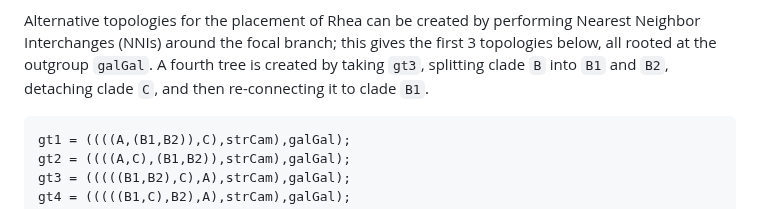
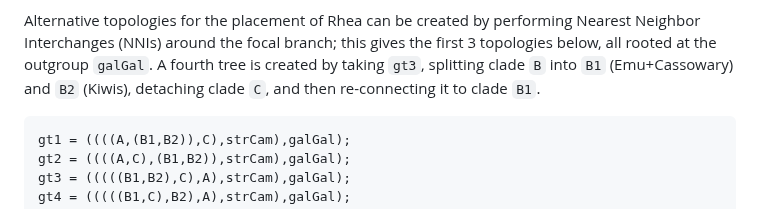
Before and after one commit to molloy-lab/ck-phylo-workshop, a Markdown page: day1/activityA.md, the part around the change. Rendered like a GitHub page.

Commit message:
Updated activity A text

````diff
--- a/day1/activityA.md
+++ b/day1/activityA.md
@@ -14,7 +14,7 @@ Let's consider the focal branch for the placement of Rhea (group **A**), which h
 The quartets *around* this focal branch have topology **a,b|c,d** where **a** is a taxon from group **A** (Rheas), **b** is from group **B** (Emu+Cassowary+Kiwis), **c** is from group **C** (Tinamous+Moa), and **d** is from the remainder of species called group **D** (Ostrich,Chicken).
 
 Alternative topologies for the placement of Rhea can be created by performing Nearest Neighbor Interchanges (NNIs) around the focal branch; this gives the first 3 topologies below, all rooted at the outgroup `galGal`.
-A fourth tree is created by taking `gt3`, splitting clade `B` into `B1` and `B2`, detaching clade `C`, and then re-connecting it to clade `B1`.
+A fourth tree is created by taking `gt3`, splitting clade `B` into `B1` (Emu+Cassowary) and `B2` (Kiwis), detaching clade `C`, and then re-connecting it to clade `B1`.
 
 ```
 gt1 = ((((A,(B1,B2)),C),strCam),galGal);
````
